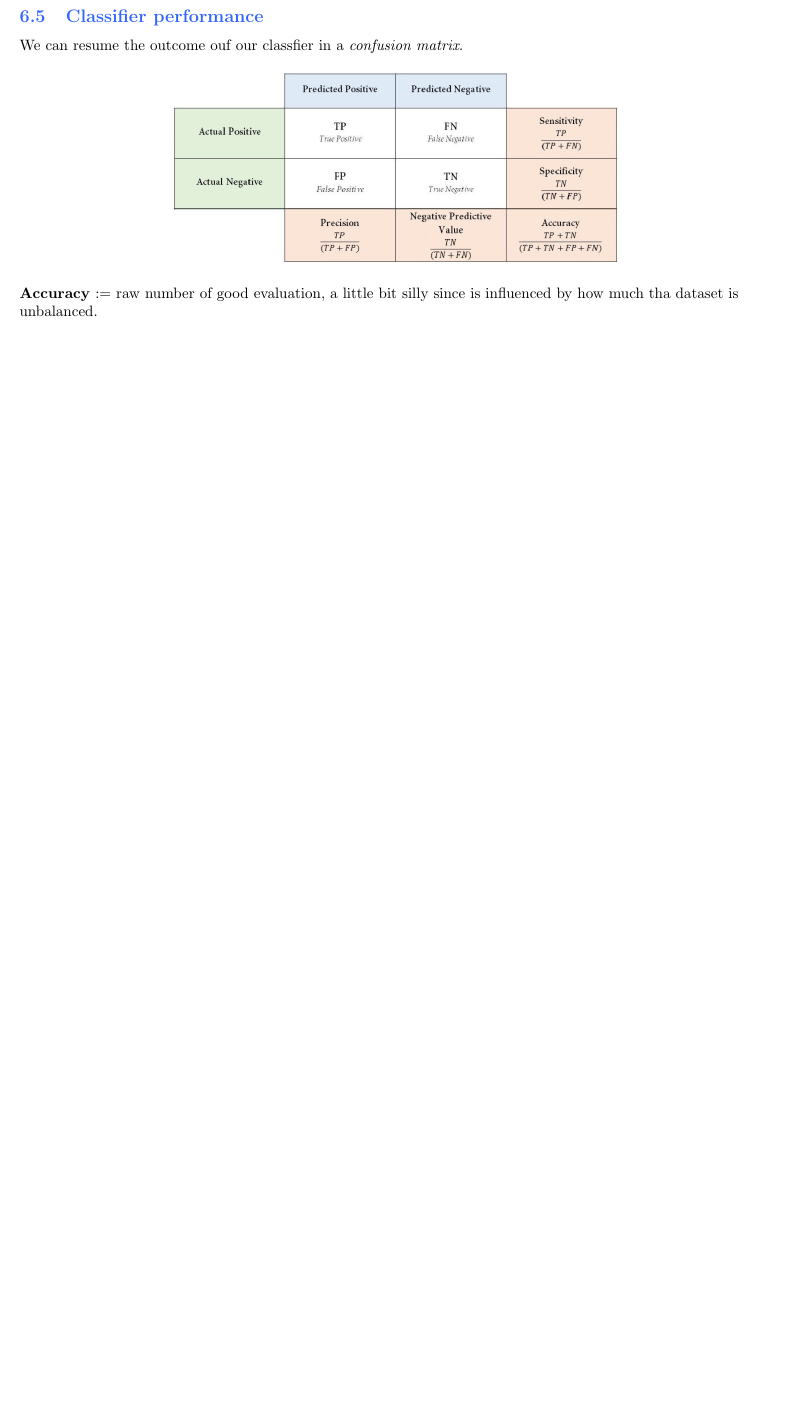
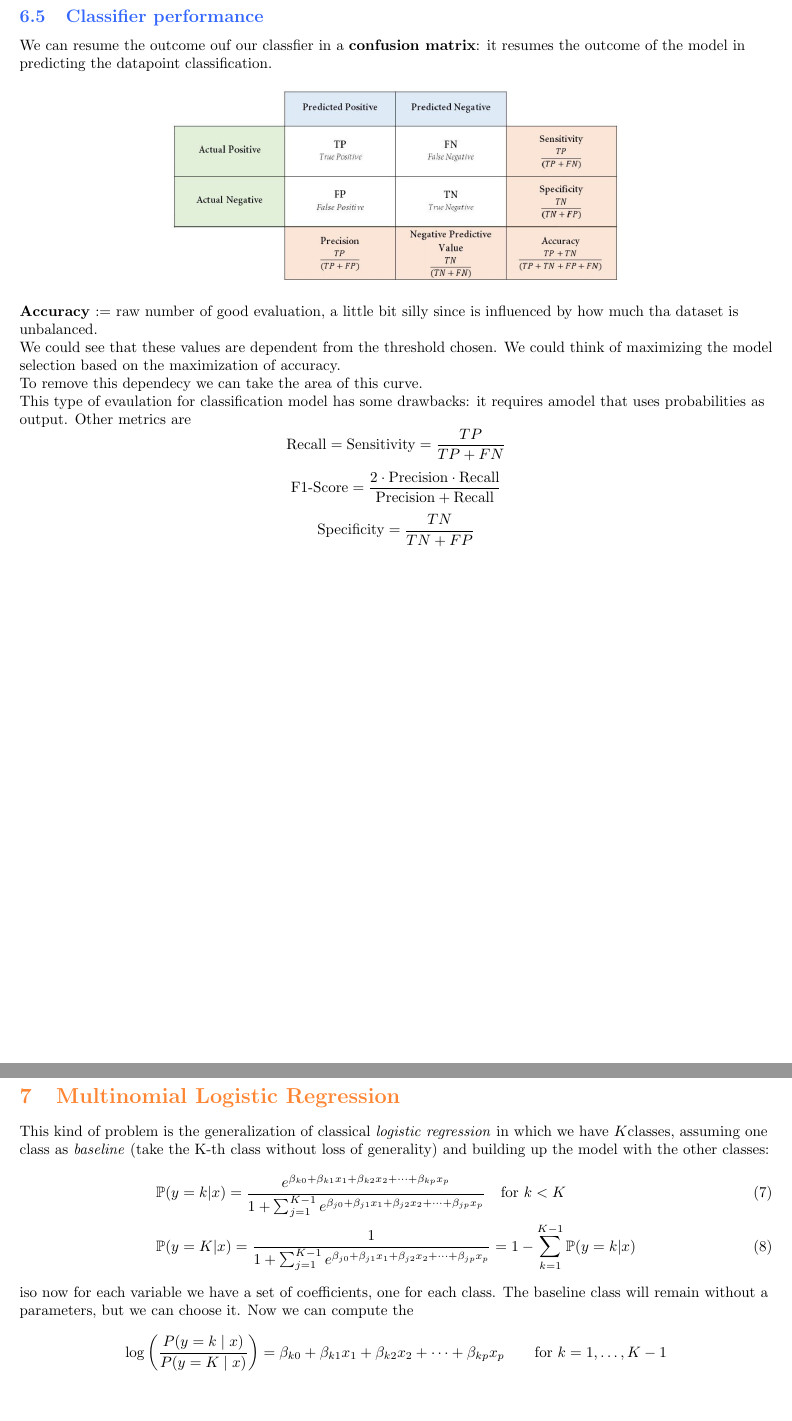
Before and after one commit to Guflie/PoliMi-AS-notes, a LaTeX document (main.tex, which reads arguments/logistic_regression.tex, arguments/multinomial_logistic_regression.tex): part of page 49 of 49 before the commit and two parts of pages 49 and 50 of 50 after it, the two joined at a grey line, cut so that both start at the same text, the shorter picture padded with empty space. Compiled offline with pdfLaTeX.

Commit message:
Updates from Overleaf

```diff
--- a/arguments/logistic_regression.tex
+++ b/arguments/logistic_regression.tex
@@ -216,7 +217,7 @@ if this interval in the odds world contains 1 hten the coefficient might be irre
 
 % --------------------------------------------------------------------------------------------------------
 \subsection{Classifier performance}
-We can resume the outcome ouf our classfier in a \textit{confusion matrix}.
+We can resume the outcome ouf our classfier in a \textbf{confusion matrix}: it resumes the outcome of the model in predicting the datapoint classification.
 \begin{figure}[h]
     \centering
     \includegraphics[width=0.6\linewidth]{img/logisticreg/classifier_performance.png}
@@ -224,3 +225,14 @@ We can resume the outcome ouf our classfier in a \textit{confusion matrix}.
 \textbf{Accuracy} := raw number of good evaluation, a little bit silly since is influenced by how much tha dataset is unbalanced.
 
 % take the last 5-10 minutes of the recording in which she's talking about the ROC curve and AUC index, plus
+
+We could see that these values are dependent from the threshold chosen. We could think of maximizing the model selection based on the maximization of accuracy.
+
+To remove this dependecy we can take the area of this curve.
+
+This type of evaulation for classification model has some drawbacks: it requires amodel that uses probabilities as output.
+% -----
+Other metrics are
+$$\text{Recall} = \text{Sensitivity} = \frac{TP}{TP+FN}$$
+$$\text{F1-Score} = \frac{2 \cdot \text{Precision} \cdot \text{Recall}}{\text{Precision} + \text{Recall}}$$
+$$\text{Specificity} = \frac{TN}{TN+FP}$$
--- /dev/null
+++ b/arguments/multinomial_logistic_regression.tex
@@ -0,0 +1,25 @@
+\section{Multinomial Logistic Regression}
+This kind of problem is the generalization of classical \textit{logistic regression} in which we have $K$classes, assuming one class as \textit{baseline} (take the K-th class without loss of generality) and building up the model with the other classes:
+\begin{align}
+&\prob(y = k | x) = \frac{e^{\beta_{k0} + \beta_{k1} x_1 + \beta_{k2} x_2 + \dots + \beta_{kp} x_p}}{1 + \sum_{j=1}^{K-1} e^{\beta_{j0} + \beta_{j1} x_1 + \beta_{j2} x_2 + \dots + \beta_{jp} x_p}} \quad\text{for }k < K \\
+&\prob(y = K | x) = \frac{1}{1 + \sum_{j=1}^{K-1} e^{\beta_{j0} + \beta_{j1} x_1 + \beta_{j2} x_2 + \dots + \beta_{jp} x_p}} = 1 - \sum_{k=1}^{K-1} \prob(y = k | x)
+\end{align}
+iso now for each variable we have a set of coefficients, one for each class. The baseline class will remain without a parameters, but we can choose it.
+Now we can compute the
+$$
+\log\left(
+\frac{P(y = k \mid x)}
+     {P(y = K \mid x)}
+\right)
+=
+\beta_{k0}
++
+\beta_{k1}x_1
++
+\beta_{k2}x_2
++
+\dots
++
+\beta_{kp}x_p
+\qquad \text{for } k = 1, \dots, K-1
+$$
```
Also changed, not shown: main.tex (+1 -0 lines), arguments/logistic_regression.tex (5 more changed lines).
